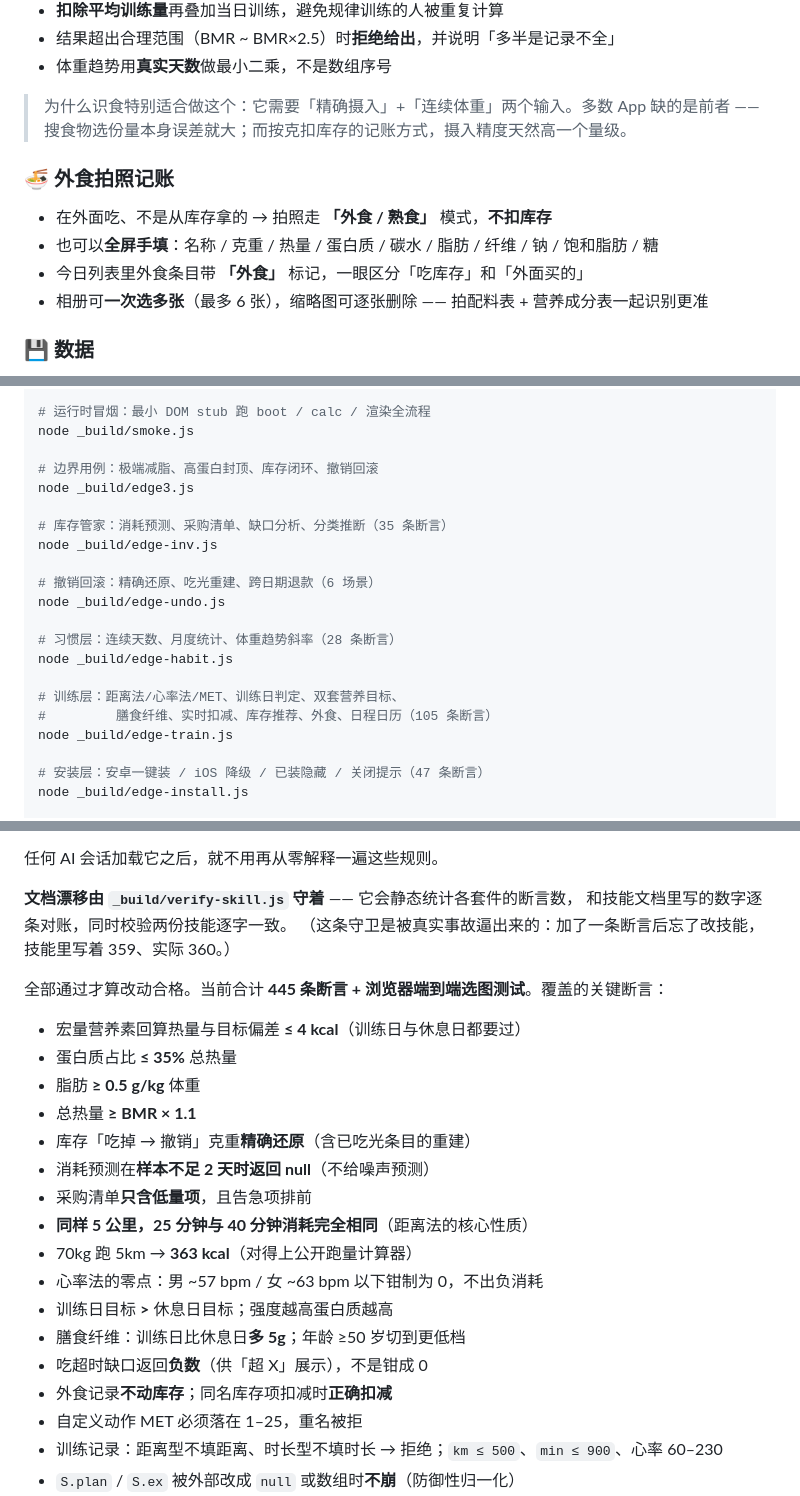
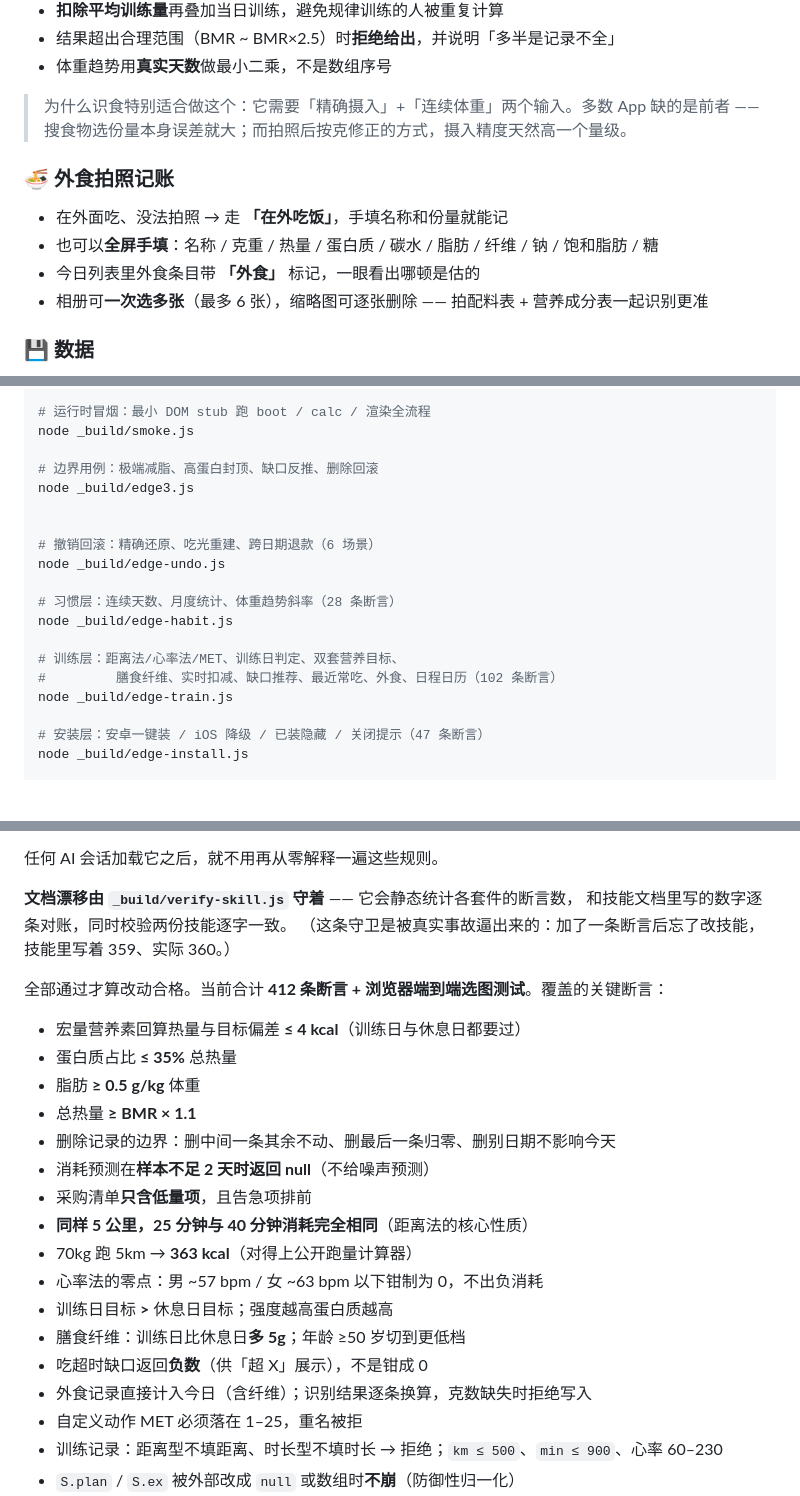
Before and after one commit to hkkdling-sketch/shishi-diet, a Markdown page: README.md, 3 parts joined by grey strips. GitHub-like rendering; blank space fills up the shorter version.

```diff
--- a/README.md
+++ b/README.md
@@ -159,13 +159,13 @@ Cloudflare Worker 里（`proxy/` 目录，含完整代码和 5 分钟部署步
 - 结果超出合理范围（BMR ~ BMR×2.5）时**拒绝给出**，并说明「多半是记录不全」
 - 体重趋势用**真实天数**做最小二乘，不是数组序号
 
-> 为什么识食特别适合做这个：它需要「精确摄入」+「连续体重」两个输入。多数 App 缺的是前者 —— 搜食物选份量本身误差就大；而按克扣库存的记账方式，摄入精度天然高一个量级。
+> 为什么识食特别适合做这个：它需要「精确摄入」+「连续体重」两个输入。多数 App 缺的是前者 —— 搜食物选份量本身误差就大；而拍照后按克修正的方式，摄入精度天然高一个量级。
 
 ### 🍜 外食拍照记账
 
-- 在外面吃、不是从库存拿的 → 拍照走 **「外食 / 熟食」** 模式，**不扣库存**
+- 在外面吃、没法拍照 → 走 **「在外吃饭」**，手填名称和份量就能记
 - 也可以**全屏手填**：名称 / 克重 / 热量 / 蛋白质 / 碳水 / 脂肪 / 纤维 / 钠 / 饱和脂肪 / 糖
-- 今日列表里外食条目带 **「外食」** 标记，一眼区分「吃库存」和「外面买的」
+- 今日列表里外食条目带 **「外食」** 标记，一眼看出哪顿是估的
 - 相册可**一次选多张**（最多 6 张），缩略图可逐张删除 —— 拍配料表 + 营养成分表一起识别更准
 
 ### 💾 数据
@@ -288,11 +288,9 @@ python _build/verify.py
 # 运行时冒烟：最小 DOM stub 跑 boot / calc / 渲染全流程
 node _build/smoke.js
 
-# 边界用例：极端减脂、高蛋白封顶、库存闭环、撤销回滚
+# 边界用例：极端减脂、高蛋白封顶、缺口反推、删除回滚
 node _build/edge3.js
 
-# 库存管家：消耗预测、采购清单、缺口分析、分类推断（35 条断言）
-node _build/edge-inv.js
 
 # 撤销回滚：精确还原、吃光重建、跨日期退款（6 场景）
 node _build/edge-undo.js
@@ -301,7 +299,7 @@ node _build/edge-undo.js
 node _build/edge-habit.js
 
 # 训练层：距离法/心率法/MET、训练日判定、双套营养目标、
-#         膳食纤维、实时扣减、库存推荐、外食、日程日历（105 条断言）
+#         膳食纤维、实时扣减、缺口推荐、最近常吃、外食、日程日历（102 条断言）
 node _build/edge-train.js
 
 # 安装层：安卓一键装 / iOS 降级 / 已装隐藏 / 关闭提示（47 条断言）
@@ -345,13 +343,13 @@ node _build/render-guide.js
 （这条守卫是被真实事故逼出来的：加了一条断言后忘了改技能，技能里写着 359、实际 360。）
 
 
-全部通过才算改动合格。当前合计 **445 条断言 + 浏览器端到端选图测试**。覆盖的关键断言：
+全部通过才算改动合格。当前合计 **412 条断言 + 浏览器端到端选图测试**。覆盖的关键断言：
 
 - 宏量营养素回算热量与目标偏差 **≤ 4 kcal**（训练日与休息日都要过）
 - 蛋白质占比 **≤ 35%** 总热量
 - 脂肪 **≥ 0.5 g/kg** 体重
 - 总热量 **≥ BMR × 1.1**
-- 库存「吃掉 → 撤销」克重**精确还原**（含已吃光条目的重建）
+- 删除记录的边界：删中间一条其余不动、删最后一条归零、删别日期不影响今天
 - 消耗预测在**样本不足 2 天时返回 null**（不给噪声预测）
 - 采购清单**只含低量项**，且告急项排前
 - **同样 5 公里，25 分钟与 40 分钟消耗完全相同**（距离法的核心性质）
@@ -360,7 +358,7 @@ node _build/render-guide.js
 - 训练日目标 **>** 休息日目标；强度越高蛋白质越高
 - 膳食纤维：训练日比休息日**多 5g**；年龄 ≥50 岁切到更低档
 - 吃超时缺口返回**负数**（供「超 X」展示），不是钳成 0
-- 外食记录**不动库存**；同名库存项扣减时**正确扣减**
+- 外食记录直接计入今日（含纤维）；识别结果逐条换算，克数缺失时拒绝写入
 - 自定义动作 MET 必须落在 1–25，重名被拒
 - 训练记录：距离型不填距离、时长型不填时长 → 拒绝；`km ≤ 500`、`min ≤ 900`、心率 60–230
 - `S.plan` / `S.ex` 被外部改成 `null` 或数组时**不崩**（防御性归一化）
```
Also changed, not shown: other parts of README.md (+29 -29 lines).
